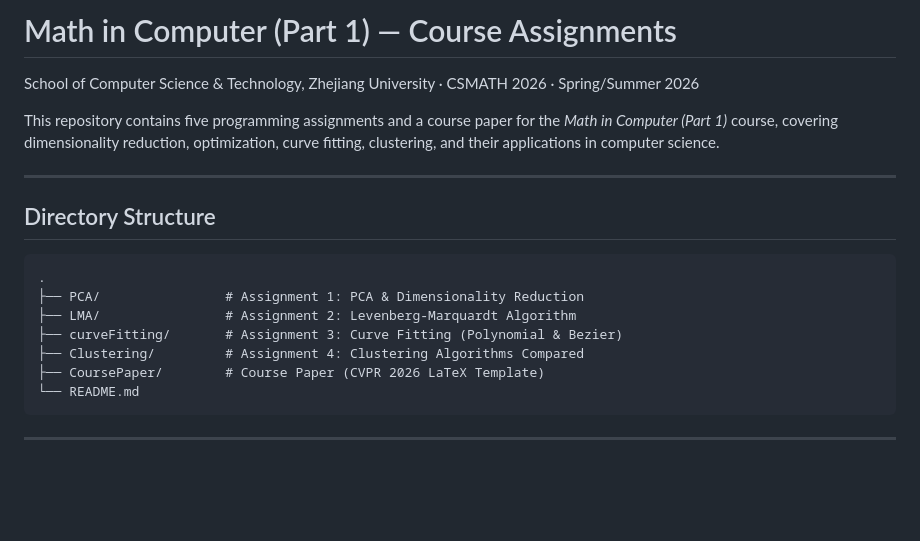
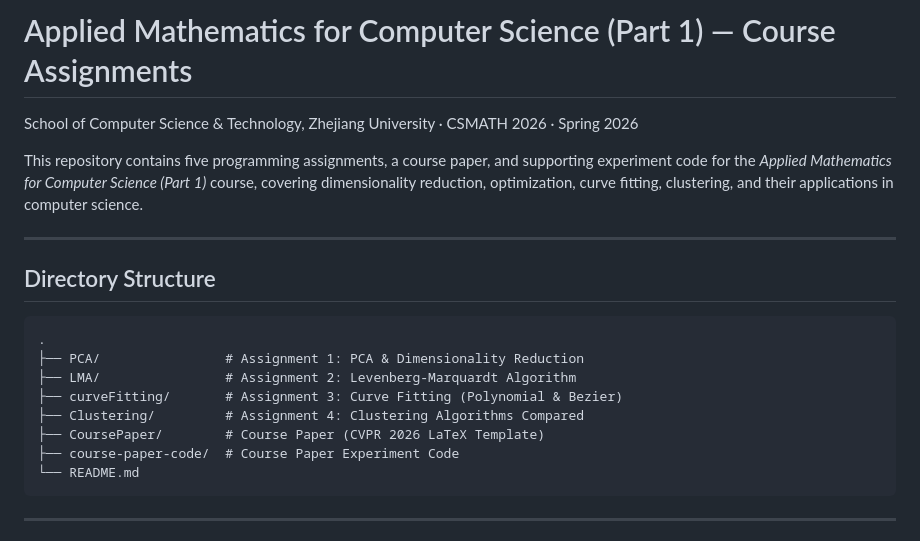
Before and after one commit to OnezeroC/CSMATH-2026, a Markdown page: README.md, the part around one of its changes. Drawn GitHub-style; blank space fills up the shorter version.

````diff
--- a/README.md
+++ b/README.md
@@ -1,8 +1,8 @@
-# Math in Computer (Part 1) — Course Assignments
+# Applied Mathematics for Computer Science (Part 1) — Course Assignments
 
-School of Computer Science & Technology, Zhejiang University · CSMATH 2026 · Spring/Summer 2026
+School of Computer Science & Technology, Zhejiang University · CSMATH 2026 · Spring 2026
 
-This repository contains five programming assignments and a course paper for the *Math in Computer (Part 1)* course, covering dimensionality reduction, optimization, curve fitting, clustering, and their applications in computer science.
+This repository contains five programming assignments, a course paper, and supporting experiment code for the *Applied Mathematics for Computer Science (Part 1)* course, covering dimensionality reduction, optimization, curve fitting, clustering, and their applications in computer science.
 
 ---
 
@@ -15,6 +15,7 @@ This repository contains five programming assignments and a course paper for the
 ├── curveFitting/       # Assignment 3: Curve Fitting (Polynomial & Bezier)
 ├── Clustering/         # Assignment 4: Clustering Algorithms Compared
 ├── CoursePaper/        # Course Paper (CVPR 2026 LaTeX Template)
+├── course-paper-code/  # Course Paper Experiment Code
 └── README.md
 ```
 
````
Also changed, not shown: other parts of README.md (+33 -15 lines).
